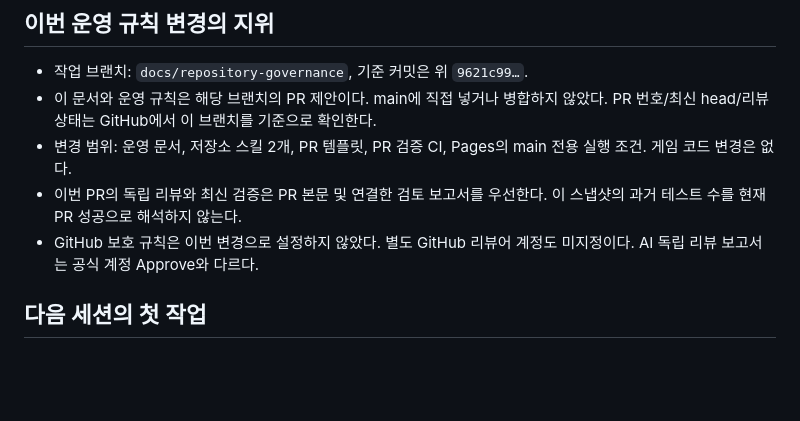
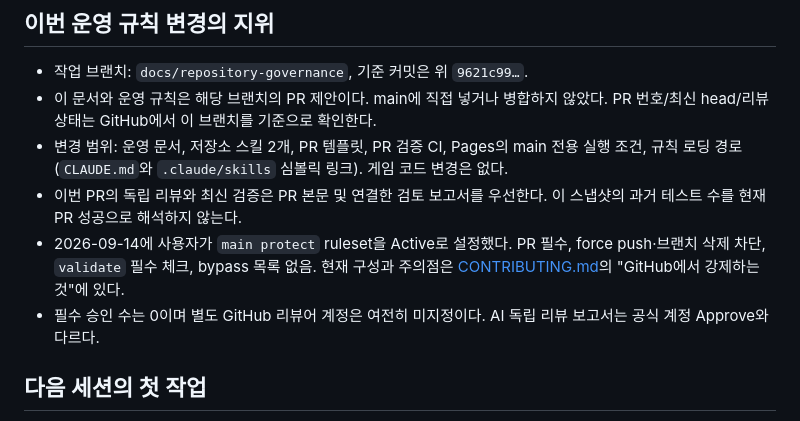
Before and after one commit to HibikuKane/twelve-shogi-lab, a Markdown page: docs/handoff.md, the part around one of its changes. Drawn GitHub-style; blank space fills up the shorter version.

```diff
--- a/docs/handoff.md
+++ b/docs/handoff.md
@@ -29,9 +29,10 @@
 
 - 작업 브랜치: `docs/repository-governance`, 기준 커밋은 위 `9621c99…`.
 - 이 문서와 운영 규칙은 해당 브랜치의 PR 제안이다. main에 직접 넣거나 병합하지 않았다. PR 번호/최신 head/리뷰 상태는 GitHub에서 이 브랜치를 기준으로 확인한다.
-- 변경 범위: 운영 문서, 저장소 스킬 2개, PR 템플릿, PR 검증 CI, Pages의 main 전용 실행 조건. 게임 코드 변경은 없다.
+- 변경 범위: 운영 문서, 저장소 스킬 2개, PR 템플릿, PR 검증 CI, Pages의 main 전용 실행 조건, 규칙 로딩 경로(`CLAUDE.md`와 `.claude/skills` 심볼릭 링크). 게임 코드 변경은 없다.
 - 이번 PR의 독립 리뷰와 최신 검증은 PR 본문 및 연결한 검토 보고서를 우선한다. 이 스냅샷의 과거 테스트 수를 현재 PR 성공으로 해석하지 않는다.
-- GitHub 보호 규칙은 이번 변경으로 설정하지 않았다. 별도 GitHub 리뷰어 계정도 미지정이다. AI 독립 리뷰 보고서는 공식 계정 Approve와 다르다.
+- 2026-09-14에 사용자가 `main protect` ruleset을 Active로 설정했다. PR 필수, force push·브랜치 삭제 차단, `validate` 필수 체크, bypass 목록 없음. 현재 구성과 주의점은 [CONTRIBUTING.md](../CONTRIBUTING.md)의 "GitHub에서 강제하는 것"에 있다.
+- 필수 승인 수는 0이며 별도 GitHub 리뷰어 계정은 여전히 미지정이다. AI 독립 리뷰 보고서는 공식 계정 Approve와 다르다.
 
 ## 다음 세션의 첫 작업
 
```
Also changed, not shown: other parts of docs/handoff.md (+1 -1 lines), CONTRIBUTING.md (+13 -9 lines), README.md (+1 -1 lines).
